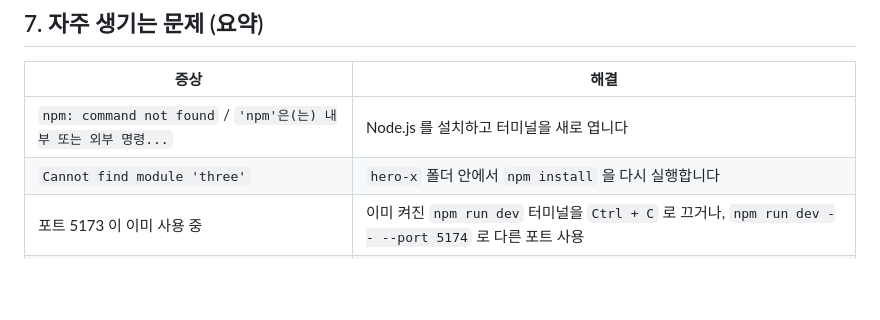
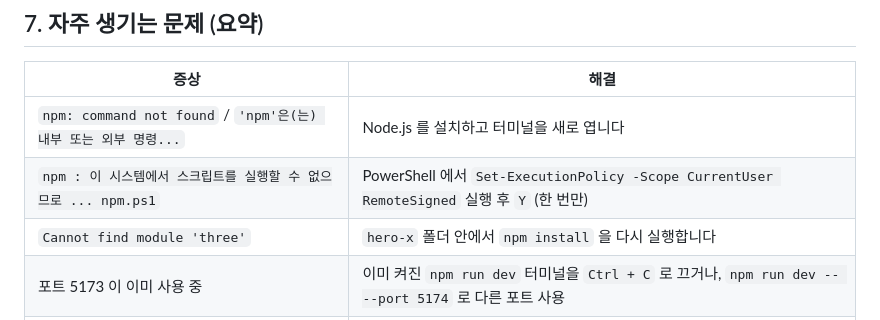
Before and after one commit to balhm12/Sysmex-schedule, a Markdown page: hero-x/README.md, the part around the change. Drawn GitHub-style; blank space fills up the shorter version.

Commit message:
문서: PowerShell 실행 정책 오류(npm.ps1)와 바탕 화면 경로 오류 해결 방법 추가
Co-Authored-By: Claude Fable 5.1 <noreply@anthropic.com>
Claude-Session: https://claude.ai/code/session_01WJ67xHRoPcRAbpHdJ3SxAm

```diff
--- a/hero-x/README.md
+++ b/hero-x/README.md
@@ -81,6 +81,7 @@ Claude Code 에 "캐릭터를 더 빠르게 해줘", "카메라를 더 가까이
 | 증상 | 해결 |
 | --- | --- |
 | `npm: command not found` / `'npm'은(는) 내부 또는 외부 명령...` | Node.js 를 설치하고 터미널을 새로 엽니다 |
+| `npm : 이 시스템에서 스크립트를 실행할 수 없으므로 ... npm.ps1` | PowerShell 에서 `Set-ExecutionPolicy -Scope CurrentUser RemoteSigned` 실행 후 `Y` (한 번만) |
 | `Cannot find module 'three'` | `hero-x` 폴더 안에서 `npm install` 을 다시 실행합니다 |
 | 포트 5173 이 이미 사용 중 | 이미 켜진 `npm run dev` 터미널을 `Ctrl + C` 로 끄거나, `npm run dev -- --port 5174` 로 다른 포트 사용 |
 | 화면이 검고 "게임을 시작할 수 없습니다" | 최신 Chrome/Edge 사용, 브라우저 설정에서 하드웨어 가속 켜기 |
```
Also changed, not shown: hero-x/TROUBLESHOOTING.md (+13 -0 lines).
